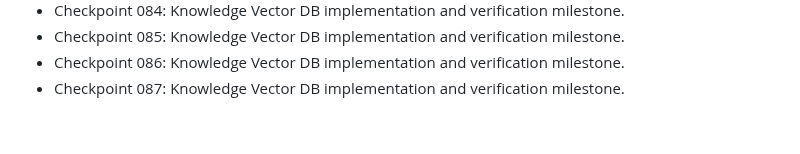
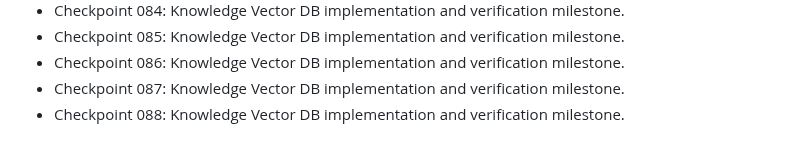
Before and after one commit to nijjukrr/KNOWLEDGE-VECTOR-DB, a Markdown page: docs/development-log.md, the part around the change. Rendered like a GitHub page.

Commit message:
Add project checkpoint 088

```diff
--- a/docs/development-log.md
+++ b/docs/development-log.md
@@ -85,3 +85,4 @@
 - Checkpoint 085: Knowledge Vector DB implementation and verification milestone.
 - Checkpoint 086: Knowledge Vector DB implementation and verification milestone.
 - Checkpoint 087: Knowledge Vector DB implementation and verification milestone.
+- Checkpoint 088: Knowledge Vector DB implementation and verification milestone.
```
